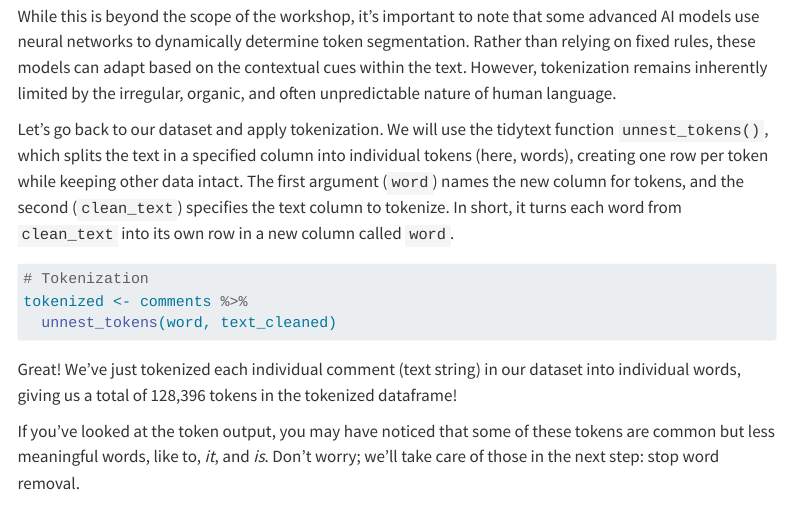
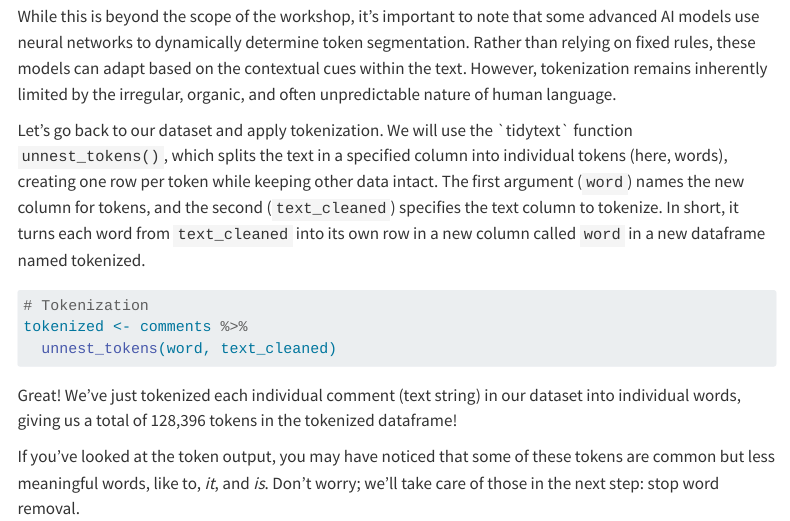
Before and after one commit to UCSB-Library-Research-Data-Services/text-analysis-series, a Quarto document (chapters/1.Preprocessing/03_tokenization.qmd): the page in a window 1100 px wide, from 2120 px down before the commit and from 2140 px down after it, so that both start at the same text. Rendered offline with R 4.5, knitr and Pandoc in place of Quarto, with nearby package versions; menus at the side of the page are left out.

Commit message:
resolving issue #21

````diff
--- a/chapters/1.Preprocessing/03_tokenization.qmd
+++ b/chapters/1.Preprocessing/03_tokenization.qmd
@@ -22,7 +22,7 @@ Although this issue has been resolved in later versions of the model, it was ori
 
 While this is beyond the scope of the workshop, it's important to note that some advanced AI models use neural networks to dynamically determine token segmentation. Rather than relying on fixed rules, these models can adapt based on the contextual cues within the text. However, tokenization remains inherently limited by the irregular, organic, and often unpredictable nature of human language.
 
-Let's go back to our dataset and apply tokenization. We will use the tidytext function `unnest_tokens()`, which splits the text in a specified column into individual tokens (here, words), creating one row per token while keeping other data intact. The first argument (`word`) names the new column for tokens, and the second (`clean_text`) specifies the text column to tokenize. In short, it turns each word from `clean_text` into its own row in a new column called `word`.
+Let's go back to our dataset and apply tokenization. We will use the \`tidytext\` function `unnest_tokens()`, which splits the text in a specified column into individual tokens (here, words), creating one row per token while keeping other data intact. The first argument (`word`) names the new column for tokens, and the second (`text_cleaned`) specifies the text column to tokenize. In short, it turns each word from `text_cleaned` into its own row in a new column called `word` in a new dataframe named tokenized.
 
 ``` r
 # Tokenization
````
Also changed, not shown: chapters/1.Preprocessing/03_tokenization.qmd (2 more changed lines).
